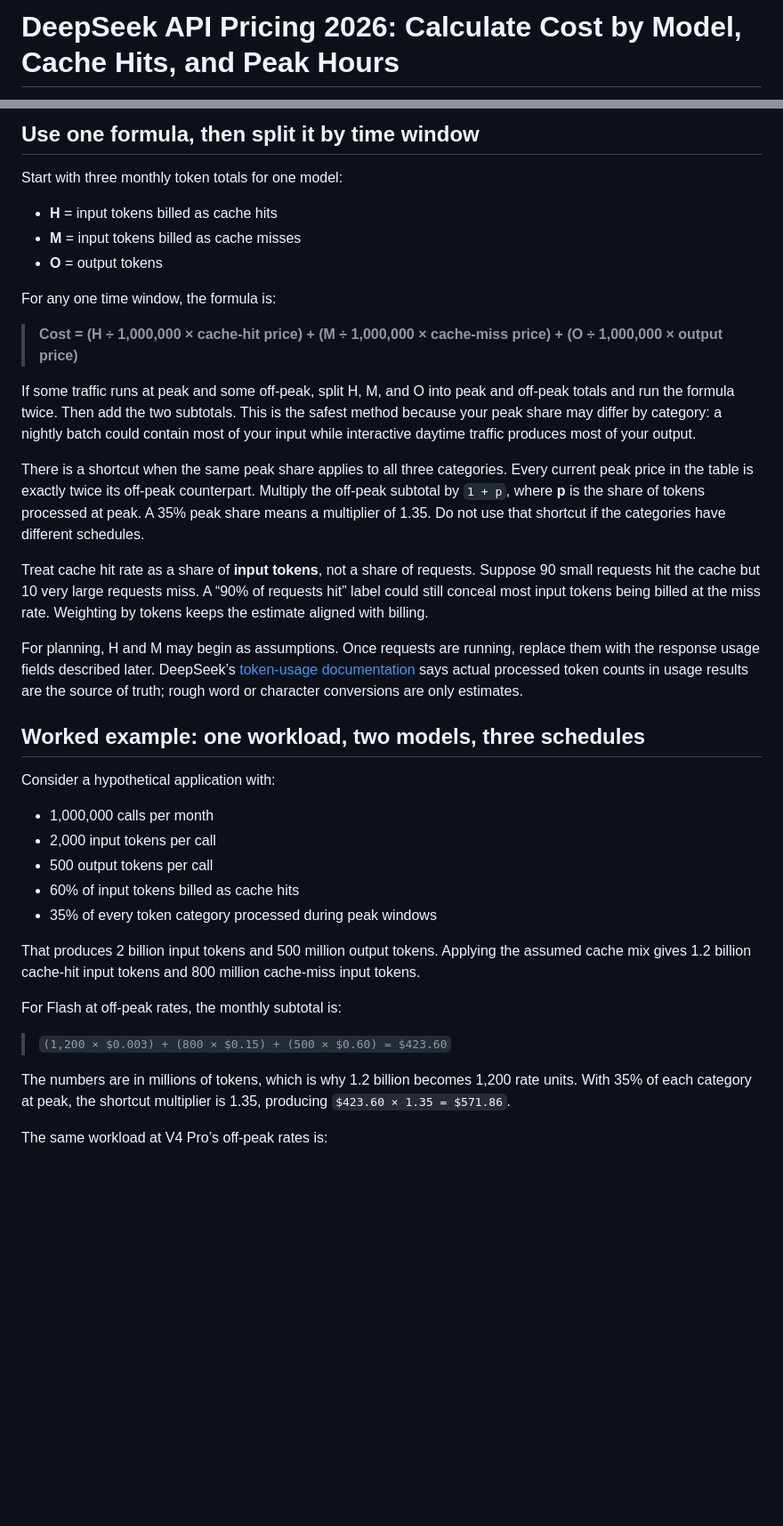
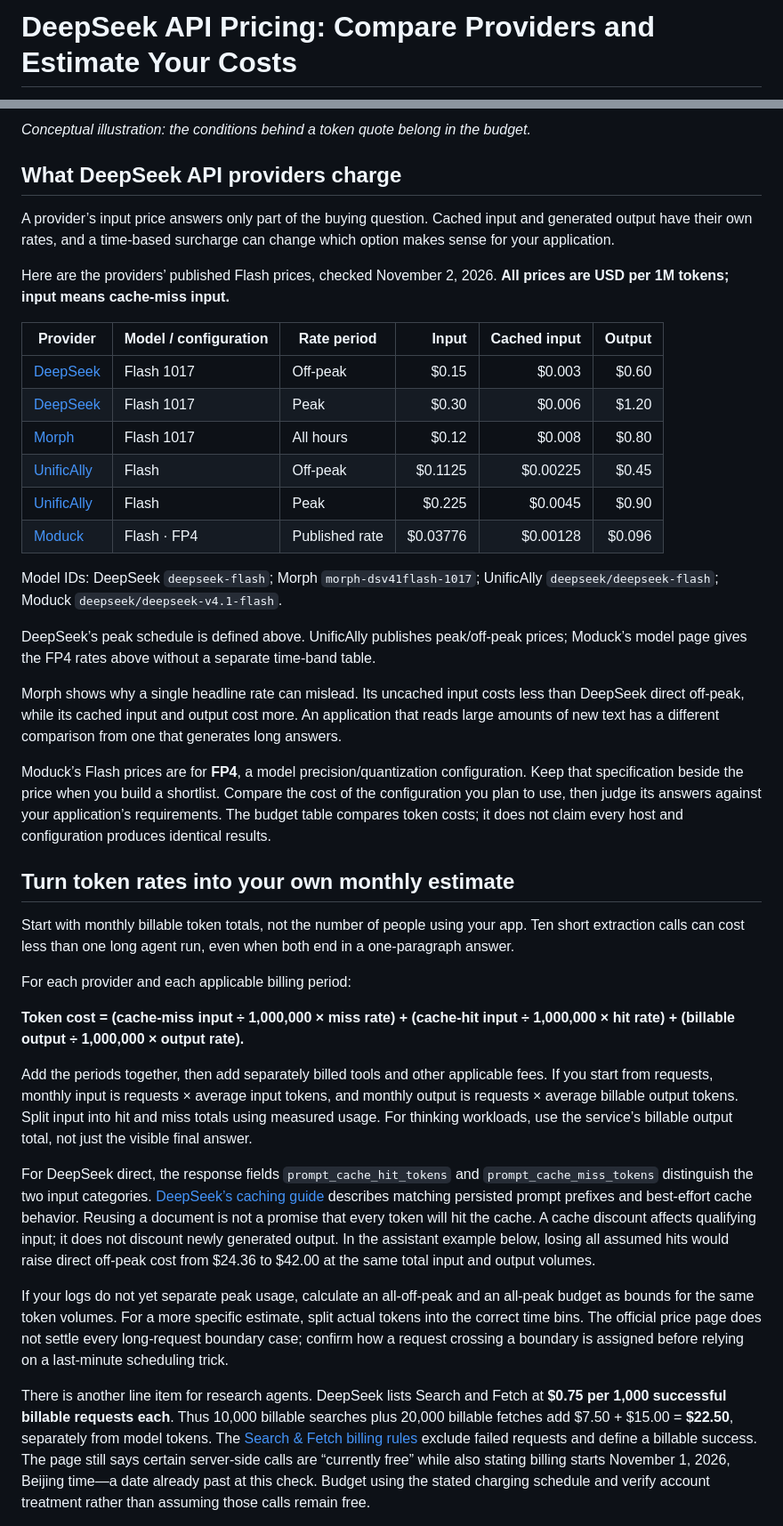
Before and after one commit to benderandrew069/deepseek-api-pricing-2026, a Markdown page: README.md, 2 parts joined by grey strips. Shown at 89% size. Drawn GitHub-style; blank space fills up the shorter version.

```diff
--- a/README.md
+++ b/README.md
@@ -1,2 +1,2 @@
-# DeepSeek API Pricing 2026: Calculate Cost by Model, Cache Hits, and Peak Hours
+# DeepSeek API Pricing: Compare Providers and Estimate Your Costs
 
@@ -22,41 +24,42 @@ This article uses documented rates and hypothetical arithmetic. No DeepSeek acco
 
-## Use one formula, then split it by time window
+*Conceptual illustration: the conditions behind a token quote belong in the budget.*
 
-Start with three monthly token totals for one model:
+## What DeepSeek API providers charge
 
-- **H** = input tokens billed as cache hits
-- **M** = input tokens billed as cache misses
-- **O** = output tokens
+A provider’s input price answers only part of the buying question. Cached input and generated output have their own rates, and a time-based surcharge can change which option makes sense for your application.
 
-For any one time window, the formula is:
+Here are the providers’ published Flash prices, checked November 2, 2026. **All prices are USD per 1M tokens; input means cache-miss input.**
 
-> **Cost = (H ÷ 1,000,000 × cache-hit price) + (M ÷ 1,000,000 × cache-miss price) + (O ÷ 1,000,000 × output price)**
+| Provider | Model / configuration | Rate period | Input | Cached input | Output |
+| --- | --- | --- | ---: | ---: | ---: |
+| [DeepSeek](https://api-docs.deepseek.com/quick_start/pricing/) | Flash 1017 | Off-peak | $0.15 | $0.003 | $0.60 |
+| [DeepSeek](https://api-docs.deepseek.com/quick_start/pricing/) | Flash 1017 | Peak | $0.30 | $0.006 | $1.20 |
+| [Morph](https://www.morphllm.com/pricing) | Flash 1017 | All hours | $0.12 | $0.008 | $0.80 |
+| [UnificAlly](https://unifically.com/zh/blogs/deepseek-api) | Flash | Off-peak | $0.1125 | $0.00225 | $0.45 |
+| [UnificAlly](https://unifically.com/zh/blogs/deepseek-api) | Flash | Peak | $0.225 | $0.0045 | $0.90 |
+| [Moduck](https://moduck.ai/models/c/deepseek/deepseek-v4.1-flash) | Flash · FP4 | Published rate | $0.03776 | $0.00128 | $0.096 |
 
-If some traffic runs at peak and some off-peak, split H, M, and O into peak and off-peak totals and run the formula twice. Then add the two subtotals. This is the safest method because your peak share may differ by category: a nightly batch could contain most of your input while interactive daytime traffic produces most of your output.
+Model IDs: DeepSeek `deepseek-flash`; Morph `morph-dsv41flash-1017`; UnificAlly `deepseek/deepseek-flash`; Moduck `deepseek/deepseek-v4.1-flash`.
 
-There is a shortcut when the same peak share applies to all three categories. Every current peak price in the table is exactly twice its off-peak counterpart. Multiply the off-peak subtotal by `1 + p`, where **p** is the share of tokens processed at peak. A 35% peak share means a multiplier of 1.35. Do not use that shortcut if the categories have different schedules.
+DeepSeek’s peak schedule is defined above. UnificAlly publishes peak/off-peak prices; Moduck’s model page gives the FP4 rates above without a separate time-band table.
 
-Treat cache hit rate as a share of **input tokens**, not a share of requests. Suppose 90 small requests hit the cache but 10 very large requests miss. A “90% of requests hit” label could still conceal most input tokens being billed at the miss rate. Weighting by tokens keeps the estimate aligned with billing.
+Morph shows why a single headline rate can mislead. Its uncached input costs less than DeepSeek direct off-peak, while its cached input and output cost more. An application that reads large amounts of new text has a different comparison from one that generates long answers.
 
-For planning, H and M may begin as assumptions. Once requests are running, replace them with the response usage fields described later. DeepSeek’s [token-usage documentation](https://api-docs.deepseek.com/quick_start/token_usage/) says actual processed token counts in usage results are the source of truth; rough word or character conversions are only estimates.
+Moduck’s Flash prices are for **FP4**, a model precision/quantization configuration. Keep that specification beside the price when you build a shortlist. Compare the cost of the configuration you plan to use, then judge its answers against your application’s requirements. The budget table compares token costs; it does not claim every host and configuration produces identical results.
 
-## Worked example: one workload, two models, three schedules
+## Turn token rates into your own monthly estimate
 
-Consider a hypothetical application with:
+Start with monthly billable token totals, not the number of people using your app. Ten short extraction calls can cost less than one long agent run, even when both end in a one-paragraph answer.
 
-- 1,000,000 calls per month
-- 2,000 input tokens per call
-- 500 output tokens per call
-- 60% of input tokens billed as cache hits
-- 35% of every token category processed during peak windows
+For each provider and each applicable billing period:
 
-That produces 2 billion input tokens and 500 million output tokens. Applying the assumed cache mix gives 1.2 billion cache-hit input tokens and 800 million cache-miss input tokens.
+**Token cost = (cache-miss input ÷ 1,000,000 × miss rate) + (cache-hit input ÷ 1,000,000 × hit rate) + (billable output ÷ 1,000,000 × output rate).**
 
-For Flash at off-peak rates, the monthly subtotal is:
+Add the periods together, then add separately billed tools and other applicable fees. If you start from requests, monthly input is requests × average input tokens, and monthly output is requests × average billable output tokens. Split input into hit and miss totals using measured usage. For thinking workloads, use the service’s billable output total, not just the visible final answer.
 
-> `(1,200 × $0.003) + (800 × $0.15) + (500 × $0.60) = $423.60`
+For DeepSeek direct, the response fields `prompt_cache_hit_tokens` and `prompt_cache_miss_tokens` distinguish the two input categories. [DeepSeek’s caching guide](https://api-docs.deepseek.com/guides/kv_cache) describes matching persisted prompt prefixes and best-effort cache behavior. Reusing a document is not a promise that every token will hit the cache. A cache discount affects qualifying input; it does not discount newly generated output. In the assistant example below, losing all assumed hits would raise direct off-peak cost from $24.36 to $42.00 at the same total input and output volumes.
 
-The numbers are in millions of tokens, which is why 1.2 billion becomes 1,200 rate units. With 35% of each category at peak, the shortcut multiplier is 1.35, producing `$423.60 × 1.35 = $571.86`.
+If your logs do not yet separate peak usage, calculate an all-off-peak and an all-peak budget as bounds for the same token volumes. For a more specific estimate, split actual tokens into the correct time bins. The official price page does not settle every long-request boundary case; confirm how a request crossing a boundary is assigned before relying on a last-minute scheduling trick.
 
-The same workload at V4 Pro’s off-peak rates is:
+There is another line item for research agents. DeepSeek lists Search and Fetch at **$0.75 per 1,000 successful billable requests each**. Thus 10,000 billable searches plus 20,000 billable fetches add $7.50 + $15.00 = **$22.50**, separately from model tokens. The [Search & Fetch billing rules](https://api-docs.deepseek.com/guides/search) exclude failed requests and define a billable success. The page still says certain server-side calls are “currently free” while also stating billing starts November 1, 2026, Beijing time—a date already past at this check. Budget using the stated charging schedule and verify account treatment rather than assuming those calls remain free.
 
```
Also changed, not shown: other parts of README.md (+59 -101 lines).
